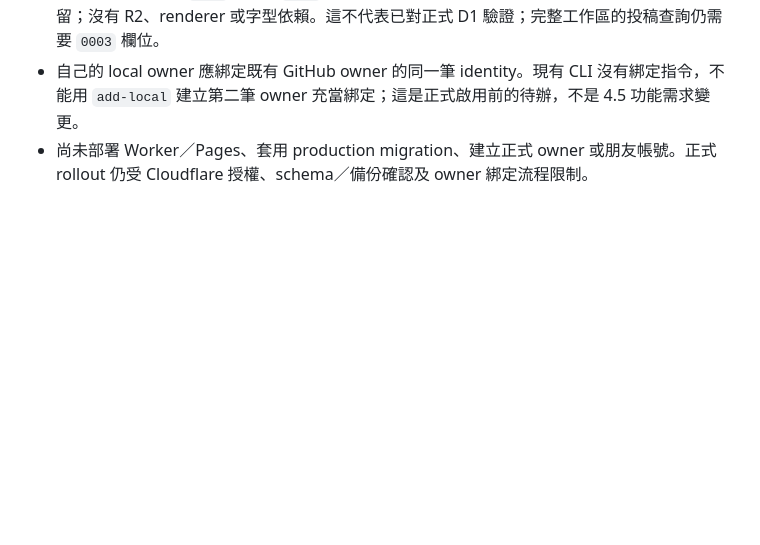
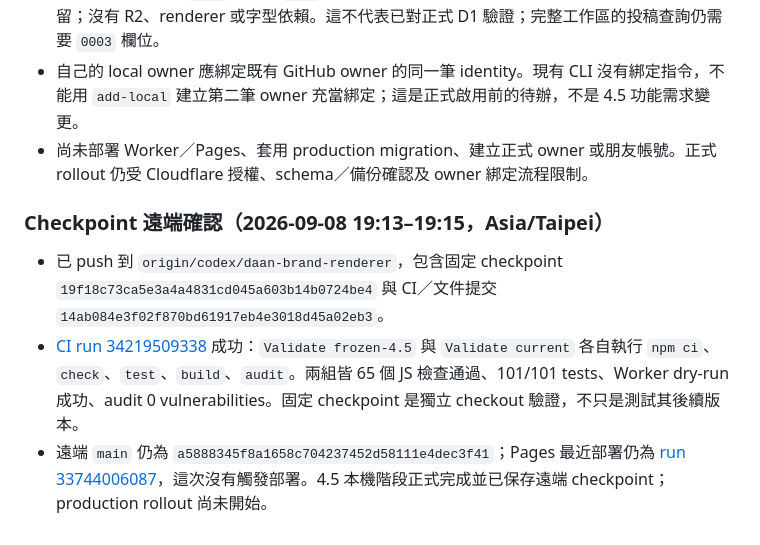
Before and after one commit to Flashingtw/anonymous-ig, a Markdown page: docs/deployment-status.md, the part around the change. GitHub-like rendering; blank space fills up the shorter version.

Commit message:
Record verified local-auth checkpoint and CI results

```diff
--- a/docs/deployment-status.md
+++ b/docs/deployment-status.md
@@ -42,3 +42,9 @@ Cloudflare CLI 的 `deployments list --env production` 與 `d1 migrations list D
 - 在同一探針直接套 `0004`（跳過 `0003`）成功，既有 owner、session、audit 與 foreign keys 保留；沒有 R2、renderer 或字型依賴。這不代表已對正式 D1 驗證；完整工作區的投稿查詢仍需要 `0003` 欄位。
 - 自己的 local owner 應綁定既有 GitHub owner 的同一筆 identity。現有 CLI 沒有綁定指令，不能用 `add-local` 建立第二筆 owner 充當綁定；這是正式啟用前的待辦，不是 4.5 功能需求變更。
 - 尚未部署 Worker／Pages、套用 production migration、建立正式 owner 或朋友帳號。正式 rollout 仍受 Cloudflare 授權、schema／備份確認及 owner 綁定流程限制。
+
+### Checkpoint 遠端確認（2026-09-08 19:13–19:15，Asia/Taipei）
+
+- 已 push 到 `origin/codex/daan-brand-renderer`，包含固定 checkpoint `19f18c73ca5e3a4a4831cd045a603b14b0724be4` 與 CI／文件提交 `14ab084e3f02f870bd61917eb4e3018d45a02eb3`。
+- [CI run 34219509338](https://github.com/Flashingtw/anonymous-ig/actions/runs/34219509338) 成功：`Validate frozen-4.5` 與 `Validate current` 各自執行 `npm ci`、`check`、`test`、`build`、`audit`。兩組皆 65 個 JS 檢查通過、101/101 tests、Worker dry-run 成功、audit 0 vulnerabilities。固定 checkpoint 是獨立 checkout 驗證，不只是測試其後續版本。
+- 遠端 `main` 仍為 `a5888345f8a1658c704237452d58111e4dec3f41`；Pages 最近部署仍為 [run 33744006087](https://github.com/Flashingtw/anonymous-ig/actions/runs/33744006087)，這次沒有觸發部署。4.5 本機階段正式完成並已保存遠端 checkpoint；production rollout 尚未開始。
```
